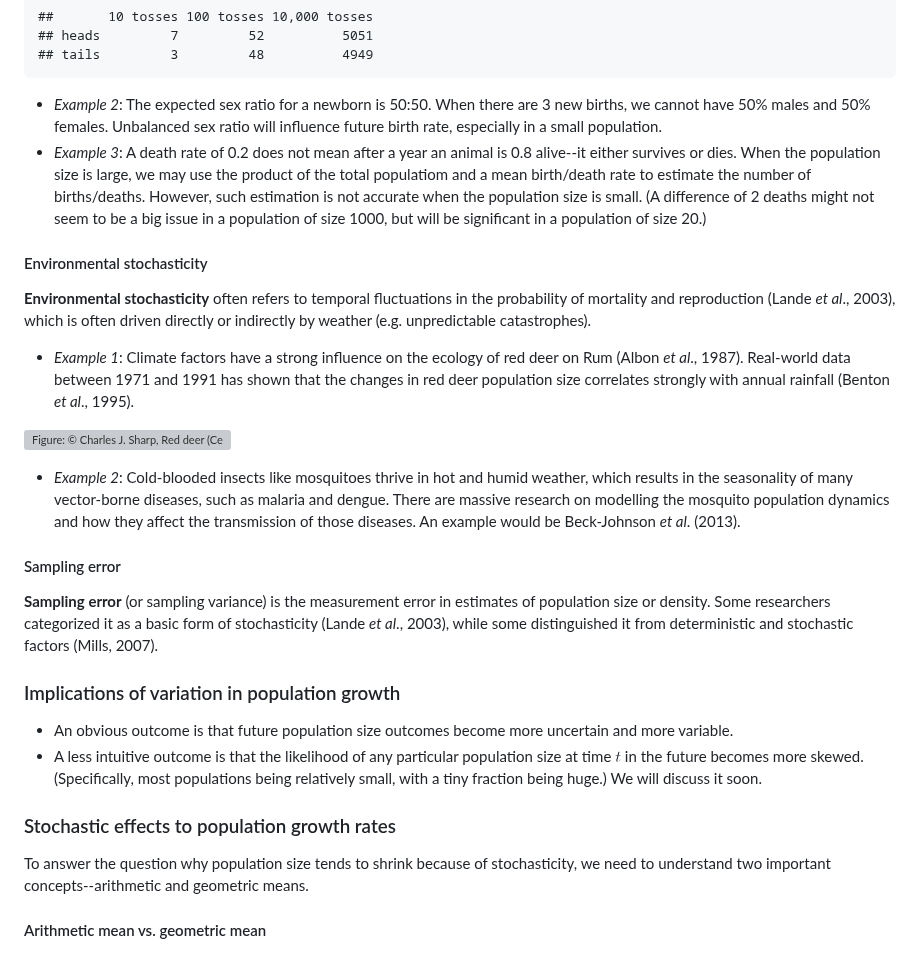
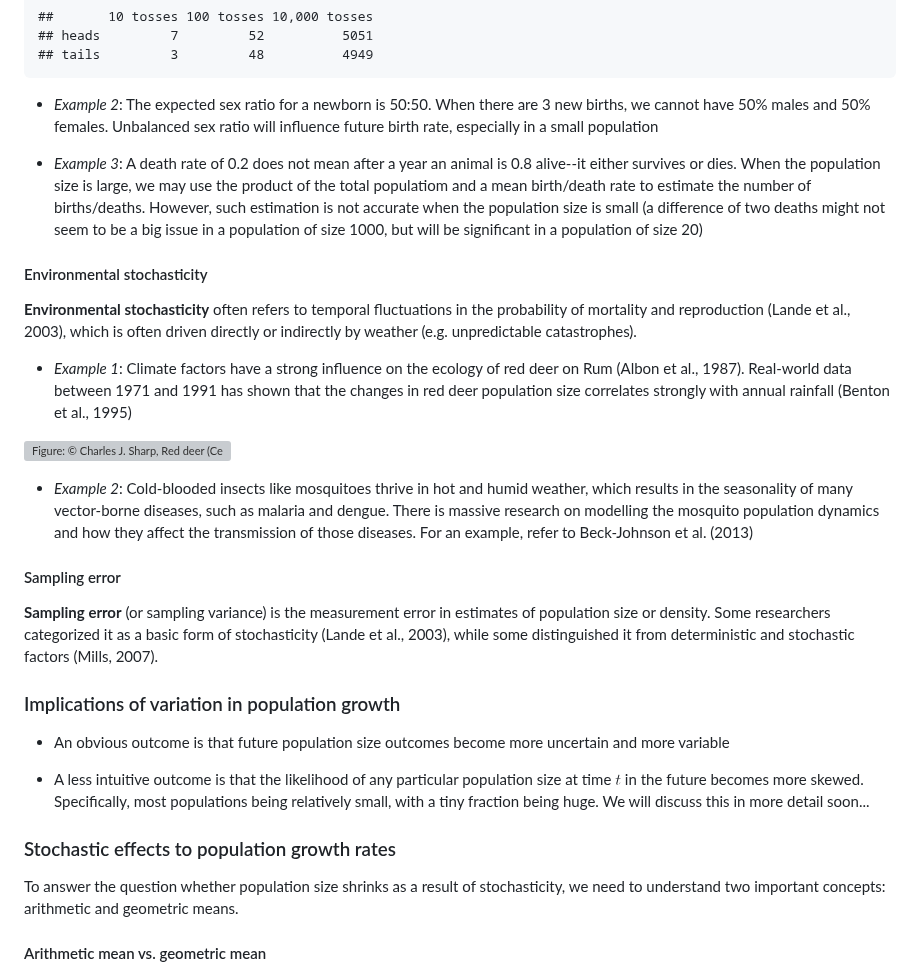
Before and after one commit to kcudding/ecotheory.github.io, a Markdown page: teach/unstructured-stochasticity.md, the part around one of its changes. Drawn GitHub-style; grey boxes are pictures that could not be loaded.

````diff
--- a/teach/unstructured-stochasticity.md
+++ b/teach/unstructured-stochasticity.md
@@ -34,31 +34,34 @@ results
 ## heads         7         52          5051
 ## tails         3         48          4949
 ```
-- *Example 2*: The expected sex ratio for a newborn is 50:50. When there are 3 new births, we cannot have 50% males and 50% females. Unbalanced sex ratio will influence future birth rate, especially in a small population.
-- *Example 3*: A death rate of 0.2 does not mean after a year an animal is 0.8 alive--it either survives or dies. When the population size is large, we may use the product of the total populatiom and a mean birth/death rate to estimate the number of births/deaths. However, such estimation is not accurate when the population size is small. (A difference of 2 deaths might not seem to be a big issue in a population of size 1000, but will be significant in a population of size 20.)
+- *Example 2*: The expected sex ratio for a newborn is 50:50. When there are 3 new births, we cannot have 50% males and 50% females. Unbalanced sex ratio will influence future birth rate, especially in a small population
+
+- *Example 3*: A death rate of 0.2 does not mean after a year an animal is 0.8 alive--it either survives or dies. When the population size is large, we may use the product of the total populatiom and a mean birth/death rate to estimate the number of births/deaths. However, such estimation is not accurate when the population size is small (a difference of two deaths might not seem to be a big issue in a population of size 1000, but will be significant in a population of size 20)
 
 #### Environmental stochasticity
 
-**Environmental stochasticity** often refers to temporal fluctuations in the probability of mortality and reproduction (Lande *et al*., 2003), which is often driven directly or indirectly by weather (e.g. unpredictable catastrophes).
+**Environmental stochasticity** often refers to temporal fluctuations in the probability of mortality and reproduction (Lande et al., 2003), which is often driven directly or indirectly by weather (e.g. unpredictable catastrophes).
 
-- *Example 1*: Climate factors have a strong influence on the ecology of red deer on Rum (Albon *et al*., 1987). Real-world data between 1971 and 1991 has shown that the changes in red deer population size correlates strongly with annual rainfall (Benton *et al*., 1995).
+- *Example 1*: Climate factors have a strong influence on the ecology of red deer on Rum (Albon et al., 1987). Real-world data between 1971 and 1991 has shown that the changes in red deer population size correlates strongly with annual rainfall (Benton et al., 1995)
 
 ![Figure: © Charles J. Sharp, [Red deer (_Cervus elaphus_)](https://commons.wikimedia.org/wiki/File:Red_deer_(Cervus_elaphus)_young_stag.jpg), [Creative Commons  CC-BY-SA-4.0 license](https://creativecommons.org/licenses/by-sa/4.0/)](young_red_deer.jpg)
 
-- *Example 2*: Cold-blooded insects like mosquitoes thrive in hot and humid weather, which results in the seasonality of many vector-borne diseases, such as malaria and dengue. There are massive research on modelling the mosquito population dynamics and how they affect the transmission of those diseases. An example would be Beck-Johnson *et al*. (2013).
+- *Example 2*: Cold-blooded insects like mosquitoes thrive in hot and humid weather, which results in the seasonality of many vector-borne diseases, such as malaria and dengue. There is massive research on modelling the mosquito population dynamics and how they affect the transmission of those diseases. For an example, refer to Beck-Johnson et al. (2013)
 
 
 #### Sampling error
 
-**Sampling error** (or sampling variance) is the measurement error in estimates of population size or density. Some researchers categorized it as a basic form of stochasticity (Lande *et al*., 2003), while some distinguished it from deterministic and stochastic factors (Mills, 2007).
+**Sampling error** (or sampling variance) is the measurement error in estimates of population size or density. Some researchers categorized it as a basic form of stochasticity (Lande et al., 2003), while some distinguished it from deterministic and stochastic factors (Mills, 2007).
 
 ### Implications of variation in population growth
-- An obvious outcome is that future population size outcomes become more uncertain and more variable.
-- A less intuitive outcome is that the likelihood of any particular population size at time $t$ in the future becomes more skewed. (Specifically, most populations being relatively small, with a tiny fraction being huge.) We will discuss it soon.
+
+- An obvious outcome is that future population size outcomes become more uncertain and more variable
+
+- A less intuitive outcome is that the likelihood of any particular population size at time $t$ in the future becomes more skewed. Specifically, most populations being relatively small, with a tiny fraction being huge. We will discuss this in more detail soon...
 
 ### Stochastic effects to population growth rates
 
-To answer the question why population size tends to shrink because of stochasticity, we need to understand two important concepts--arithmetic and geometric means.
+To answer the question whether population size shrinks as a result of stochasticity, we need to understand two important concepts: arithmetic and geometric means.
 
 #### Arithmetic mean vs. geometric mean
 
````
Also changed, not shown: other parts of teach/unstructured-stochasticity.md (+2 -2 lines).
